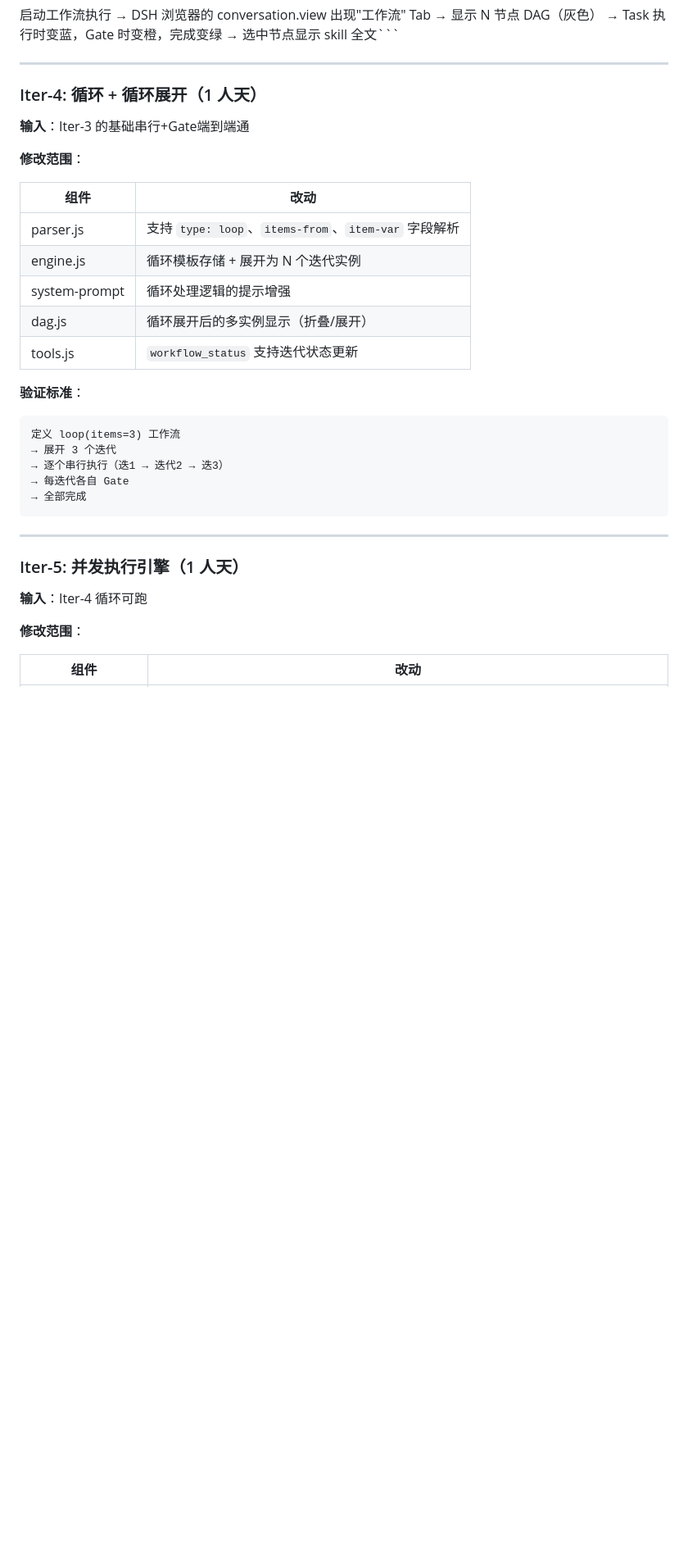
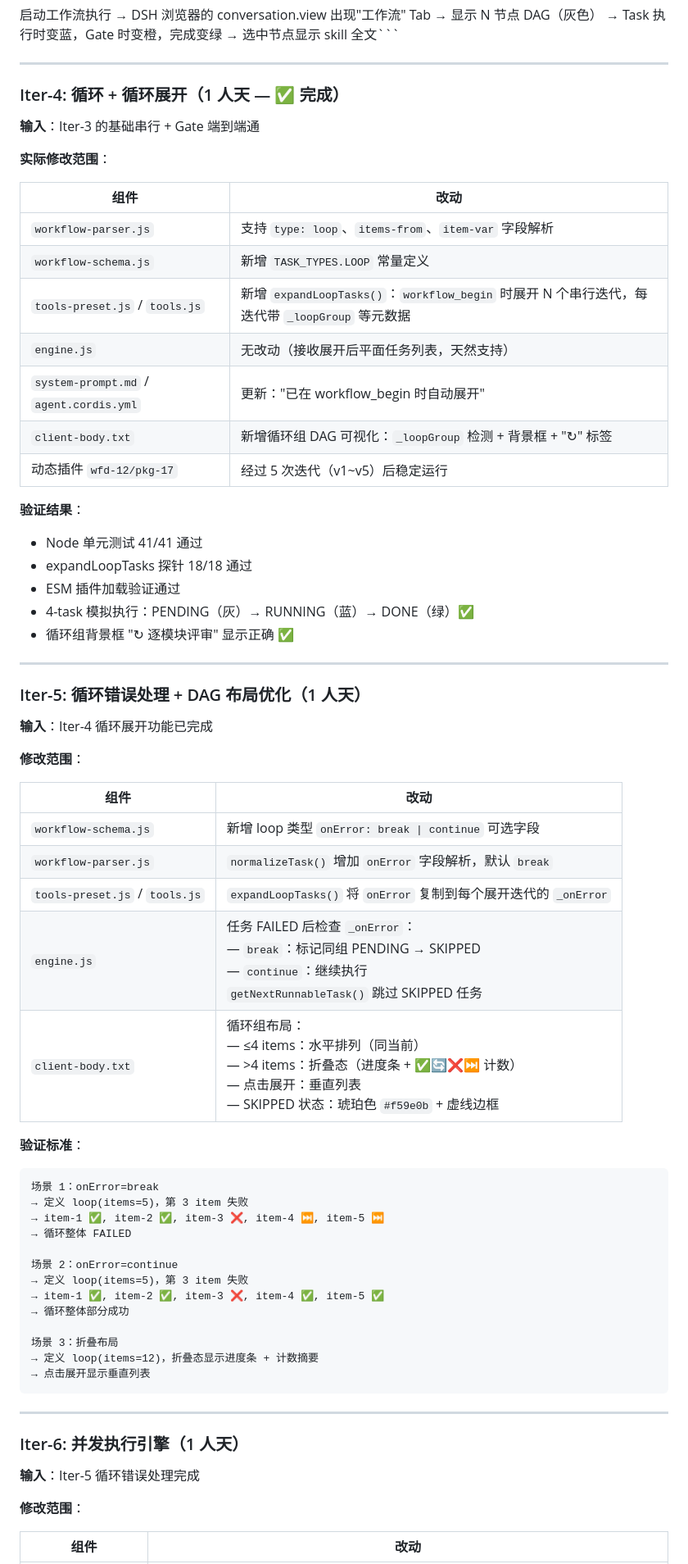
Before and after one commit to KaiRanwanui/dsh-workflow-orchestration, a Markdown page: plan/development/development-plan.md, the part around one of its changes. Shown at 82% size. GitHub-like rendering; blank space fills up the shorter version.

Commit message:
docs: 刷新迭代计划 — Iter-5 循环错误处理+布局, Iter-6 并发, Iter-7 多实例, Iter-8 编辑器

````diff
--- a/plan/development/development-plan.md
+++ b/plan/development/development-plan.md
@@ -139,35 +140,68 @@ cordis_define(code.host=index.js) → cordis_run
 
 ---
 
-### Iter-4: 循环 + 循环展开（1 人天）
+### Iter-4: 循环 + 循环展开（1 人天 — ✅ 完成）
 
-**输入**：Iter-3 的基础串行+Gate端到端通
+**输入**：Iter-3 的基础串行 + Gate 端到端通
+
+**实际修改范围**：
+
+| 组件 | 改动 |
+|------|------|
+| `workflow-parser.js` | 支持 `type: loop`、`items-from`、`item-var` 字段解析 |
+| `workflow-schema.js` | 新增 `TASK_TYPES.LOOP` 常量定义 |
+| `tools-preset.js` / `tools.js` | 新增 `expandLoopTasks()`：`workflow_begin` 时展开 N 个串行迭代，每迭代带 `_loopGroup` 等元数据 |
+| `engine.js` | 无改动（接收展开后平面任务列表，天然支持）|
+| `system-prompt.md` / `agent.cordis.yml` | 更新："已在 workflow_begin 时自动展开" |
+| `client-body.txt` | 新增循环组 DAG 可视化：`_loopGroup` 检测 + 背景框 + "↻" 标签 |
+| 动态插件 `wfd-12/pkg-17` | 经过 5 次迭代（v1~v5）后稳定运行 |
+
+**验证结果**：
+- Node 单元测试 41/41 通过
+- expandLoopTasks 探针 18/18 通过
+- ESM 插件加载验证通过
+- 4-task 模拟执行：PENDING（灰）→ RUNNING（蓝）→ DONE（绿）✅
+- 循环组背景框 "↻ 逐模块评审" 显示正确 ✅
+
+---
+
+### Iter-5: 循环错误处理 + DAG 布局优化（1 人天）
+
+**输入**：Iter-4 循环展开功能已完成
 
 **修改范围**：
 
 | 组件 | 改动 |
 |------|------|
-| parser.js | 支持 `type: loop`、`items-from`、`item-var` 字段解析 |
-| engine.js | 循环模板存储 + 展开为 N 个迭代实例 |
-| system-prompt | 循环处理逻辑的提示增强 |
-| dag.js | 循环展开后的多实例显示（折叠/展开）|
-| tools.js | `workflow_status` 支持迭代状态更新 |
+| `workflow-schema.js` | 新增 loop 类型 `onError: break \| continue` 可选字段 |
+| `workflow-parser.js` | `normalizeTask()` 增加 `onError` 字段解析，默认 `break` |
+| `tools-preset.js` / `tools.js` | `expandLoopTasks()` 将 `onError` 复制到每个展开迭代的 `_onError` |
+| `engine.js` | 任务 FAILED 后检查 `_onError`：<br>— `break`：标记同组 PENDING → SKIPPED<br>— `continue`：继续执行<br>`getNextRunnableTask()` 跳过 SKIPPED 任务 |
+| `client-body.txt` | 循环组布局：<br>— ≤4 items：水平排列（同当前）<br>— >4 items：折叠态（进度条 + ✅🔄❌⏭ 计数）<br>— 点击展开：垂直列表<br>— SKIPPED 状态：琥珀色 `#f59e0b` + 虚线边框 |
 
 **验证标准**：
 
 ```
-定义 loop(items=3) 工作流
-→ 展开 3 个迭代
-→ 逐个串行执行（迭1 → 迭代2 → 迭3）
-→ 每迭代各自 Gate
-→ 全部完成
+场景 1：onError=break
+→ 定义 loop(items=5)，第 3 item 失败
+→ item-1 ✅, item-2 ✅, item-3 ❌, item-4 ⏭, item-5 ⏭
+→ 循环整体 FAILED
+
+场景 2：onError=continue
+→ 定义 loop(items=5)，第 3 item 失败
+→ item-1 ✅, item-2 ✅, item-3 ❌, item-4 ✅, item-5 ✅
+→ 循环整体部分成功
+
+场景 3：折叠布局
+→ 定义 loop(items=12)，折叠态显示进度条 + 计数摘要
+→ 点击展开显示垂直列表
 ```
 
 ---
 
-### Iter-5: 并发执行引擎（1 人天）
+### Iter-6: 并发执行引擎（1 人天）
 
-**输入**：Iter-4 循环可跑
+**输入**：Iter-5 循环错误处理完成
 
 **修改范围**：
 
````
Also changed, not shown: other parts of plan/development/development-plan.md (+20 -19 lines).
